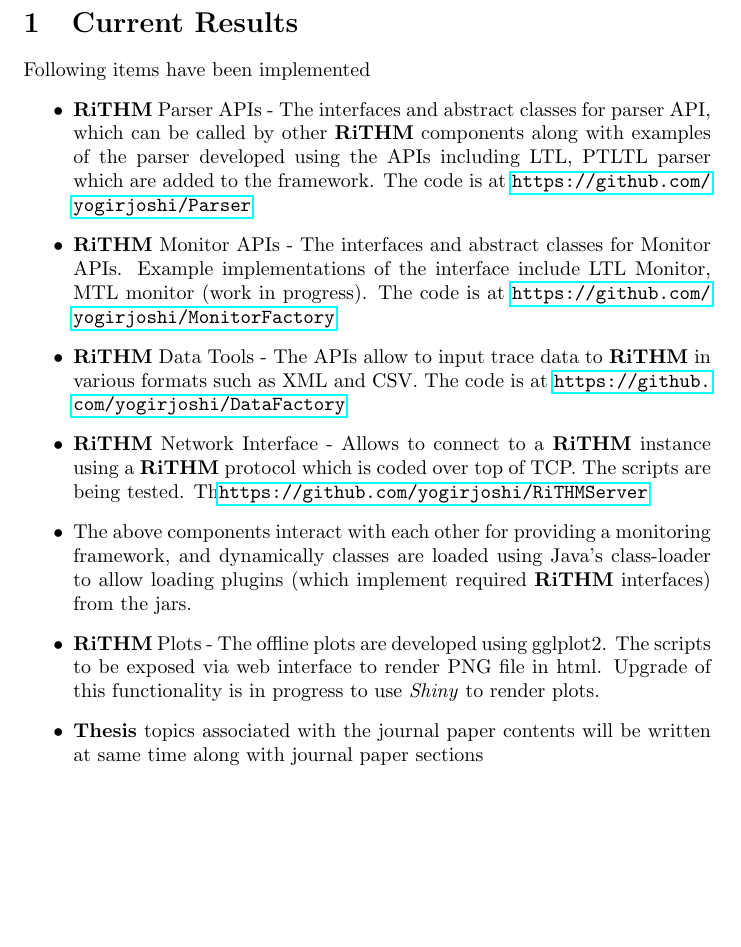
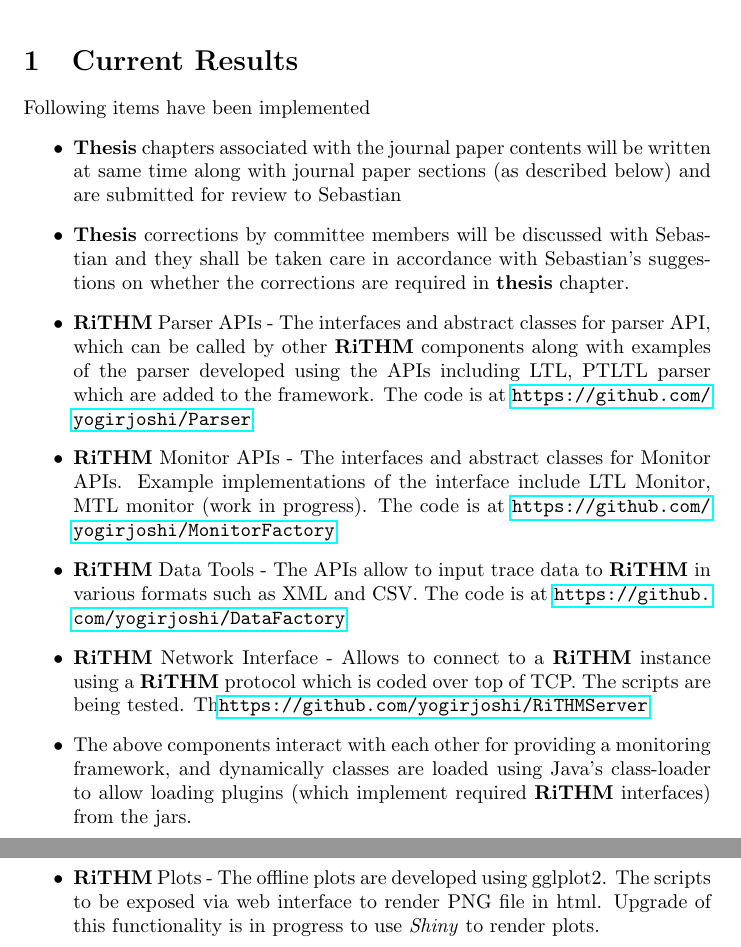
Before and after one commit to yogirjoshi/RiHTMPlan, a LaTeX document (RiTHMRemainingPlan.tex): part of page 1 of 4 before the commit and two parts of pages 1 and 2 of 4 after it, the two joined at a grey line, cut so that both start at the same text, the shorter picture padded with empty space. Compiled offline with pdfLaTeX.

Commit message:
Update RiTHMRemainingPlan.tex

```diff
--- a/RiTHMRemainingPlan.tex
+++ b/RiTHMRemainingPlan.tex
@@ -13,14 +13,17 @@
 \section{Current Results}
 Following items have been implemented
 \begin{itemize}
+	\item
+	\textbf{Thesis} chapters associated with the journal paper contents will be written at same time along with journal paper sections (as described below) and are submitted for review to Sebastian
+	\item
+	\textbf{Thesis} corrections by committee members will be discussed with Sebastian and they shall be taken care in accordance with Sebastian's suggestions on whether the corrections are required in \textbf{thesis} chapter.
 	\item \rithm Parser APIs - The interfaces and abstract classes for parser API, which can be called by other \rithm components along with examples of the parser developed using the APIs  including LTL, PTLTL parser which are added to the framework. The code is at \url{https://github.com/yogirjoshi/Parser}
 	\item \rithm Monitor APIs - The interfaces and abstract classes for Monitor APIs. Example implementations of the interface include LTL Monitor, MTL monitor (work in progress). The code is at \url{https://github.com/yogirjoshi/MonitorFactory}
 	\item \rithm Data Tools - The APIs allow to input trace data to \rithm in various formats such as XML and CSV. The code is at \url{https://github.com/yogirjoshi/DataFactory}
 	\item \rithm Network Interface - Allows to connect to a \rithm instance using a \rithm protocol which is coded over top of TCP. The scripts are being tested. Th\url{https://github.com/yogirjoshi/RiTHMServer}
 	\item The above components interact with each other for providing a monitoring framework, and dynamically classes are loaded using Java's class-loader to allow loading plugins (which implement required \rithm interfaces) from the jars.
 	\item \rithm Plots - The offline plots are developed using gglplot2. The scripts to be exposed via web interface to render PNG file in html. Upgrade of this functionality is in progress to use \textit{Shiny} to render plots.
-	\item
-	\textbf{Thesis} topics associated with the journal paper contents will be written at same time along with journal paper sections
+
 \end{itemize}
 \section{Proposed Schedule}
 \subsection{Development Sprint 1}
```
